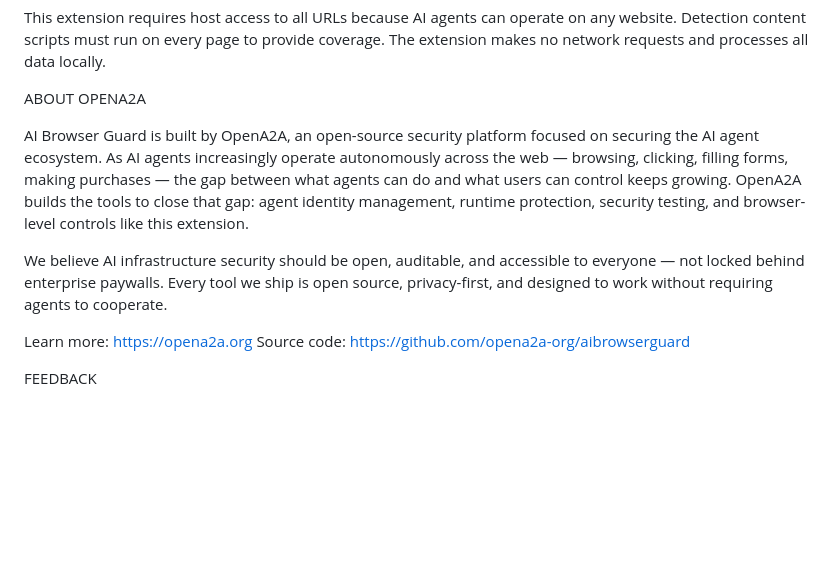
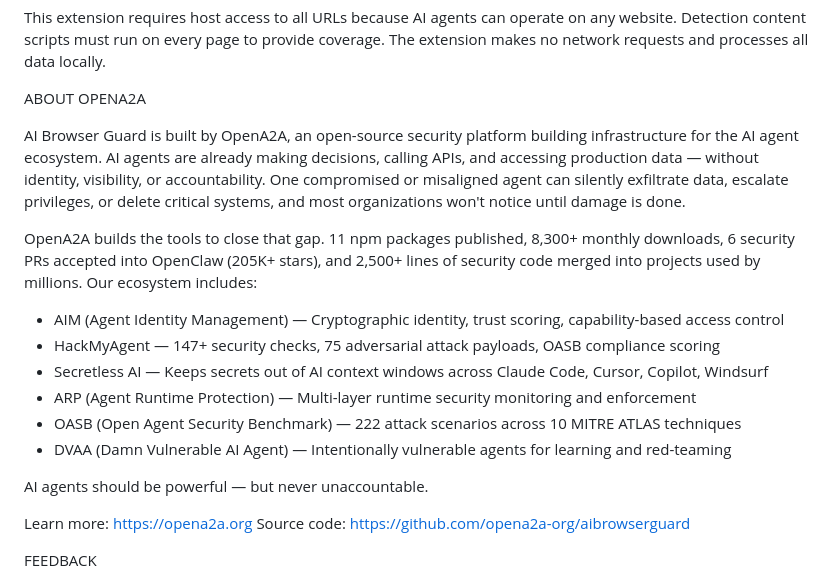
Before and after one commit to opena2a-org/AI-BrowserGuard, a Markdown page: docs/store-listing.md, the part around the change. Rendered like a GitHub page; blank space fills up the shorter version.

Commit message:
Update store listing with OpenA2A ecosystem context

```diff
--- a/docs/store-listing.md
+++ b/docs/store-listing.md
@@ -52,9 +52,18 @@ This extension requires host access to all URLs because AI agents can operate on
 
 ABOUT OPENA2A
 
-AI Browser Guard is built by OpenA2A, an open-source security platform focused on securing the AI agent ecosystem. As AI agents increasingly operate autonomously across the web — browsing, clicking, filling forms, making purchases — the gap between what agents can do and what users can control keeps growing. OpenA2A builds the tools to close that gap: agent identity management, runtime protection, security testing, and browser-level controls like this extension.
+AI Browser Guard is built by OpenA2A, an open-source security platform building infrastructure for the AI agent ecosystem. AI agents are already making decisions, calling APIs, and accessing production data — without identity, visibility, or accountability. One compromised or misaligned agent can silently exfiltrate data, escalate privileges, or delete critical systems, and most organizations won't notice until damage is done.
 
-We believe AI infrastructure security should be open, auditable, and accessible to everyone — not locked behind enterprise paywalls. Every tool we ship is open source, privacy-first, and designed to work without requiring agents to cooperate.
+OpenA2A builds the tools to close that gap. 11 npm packages published, 8,300+ monthly downloads, 6 security PRs accepted into OpenClaw (205K+ stars), and 2,500+ lines of security code merged into projects used by millions. Our ecosystem includes:
+
+- AIM (Agent Identity Management) — Cryptographic identity, trust scoring, capability-based access control
+- HackMyAgent — 147+ security checks, 75 adversarial attack payloads, OASB compliance scoring
+- Secretless AI — Keeps secrets out of AI context windows across Claude Code, Cursor, Copilot, Windsurf
+- ARP (Agent Runtime Protection) — Multi-layer runtime security monitoring and enforcement
+- OASB (Open Agent Security Benchmark) — 222 attack scenarios across 10 MITRE ATLAS techniques
+- DVAA (Damn Vulnerable AI Agent) — Intentionally vulnerable agents for learning and red-teaming
+
+AI agents should be powerful — but never unaccountable.
 
 Learn more: https://opena2a.org
 Source code: https://github.com/opena2a-org/aibrowserguard
```
